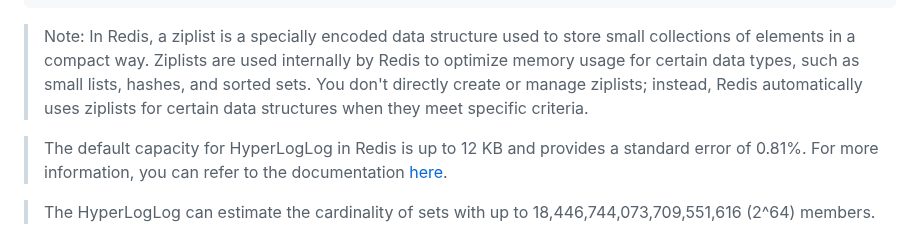
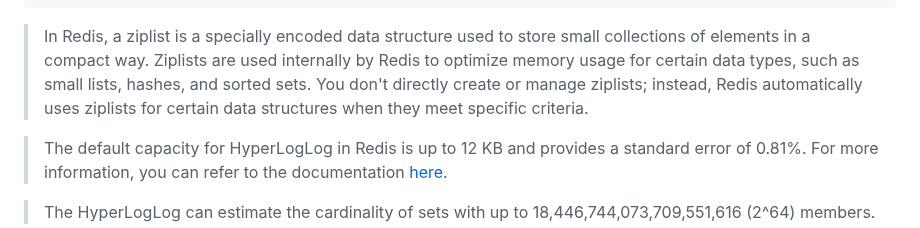
Before and after one commit to Albert0i/probabilistic-data-structure, a Markdown page: README.md, the part around the change. GitHub-like rendering.

Commit message:
write more

````diff
--- a/README.md
+++ b/README.md
@@ -405,7 +405,7 @@ DEBUG POPULATE 1000 my_key_
 DEBUG SETACTIVEEXPIRE 50
 ```
 
-> Note: In Redis, a ziplist is a specially encoded data structure used to store small collections of elements in a compact way. Ziplists are used internally by Redis to optimize memory usage for certain data types, such as small lists, hashes, and sorted sets. You don't directly create or manage ziplists; instead, Redis automatically uses ziplists for certain data structures when they meet specific criteria.
+> In Redis, a ziplist is a specially encoded data structure used to store small collections of elements in a compact way. Ziplists are used internally by Redis to optimize memory usage for certain data types, such as small lists, hashes, and sorted sets. You don't directly create or manage ziplists; instead, Redis automatically uses ziplists for certain data structures when they meet specific criteria.
 
 > The default capacity for HyperLogLog in Redis is up to 12 KB and provides a standard error of 0.81%. For more information, you can refer to the documentation [here](https://redis.io/docs/latest/develop/data-types/probabilistic/hyperloglogs/?utm_source=redisinsight&utm_medium=app&utm_campaign=ai_assistant).
 
````
